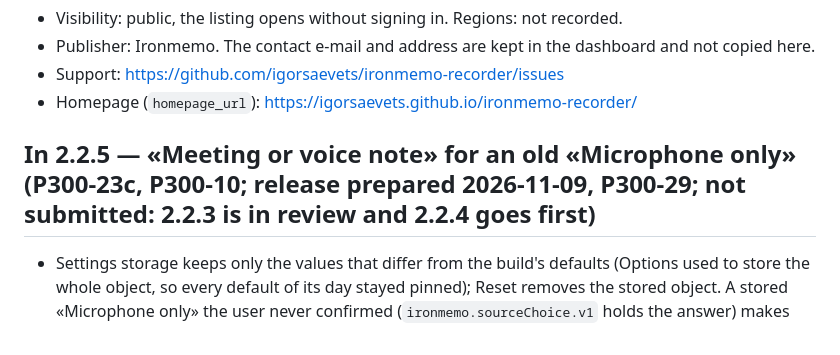
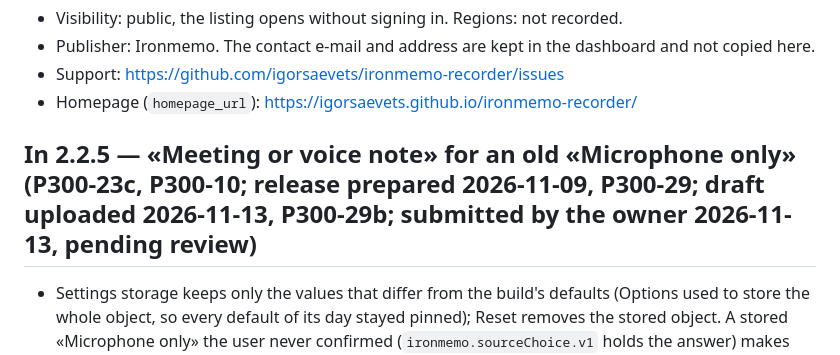
Before and after one commit to igorsaevets/ironmemo-recorder, a Markdown page: CHROMEWEBSTORE.md, the part around one of its changes. Rendered like a GitHub page.

```diff
--- a/CHROMEWEBSTORE.md
+++ b/CHROMEWEBSTORE.md
@@ -99,7 +99,7 @@ On 2026-10-17 it answered HTTP 200, contained the Limited Use statement, and sho
 - Support: https://github.com/igorsaevets/ironmemo-recorder/issues
 - Homepage (`homepage_url`): https://igorsaevets.github.io/ironmemo-recorder/
 
-## In 2.2.5 — «Meeting or voice note» for an old «Microphone only» (P300-23c, P300-10; release prepared 2026-11-09, P300-29; not submitted: 2.2.3 is in review and 2.2.4 goes first)
+## In 2.2.5 — «Meeting or voice note» for an old «Microphone only» (P300-23c, P300-10; release prepared 2026-11-09, P300-29; draft uploaded 2026-11-13, P300-29b; submitted by the owner 2026-11-13, pending review)
 
 - Settings storage keeps only the values that differ from the build's defaults (Options used to store the whole
   object, so every default of its day stayed pinned); Reset removes the stored object. A stored «Microphone only» the
```
Also changed, not shown: other parts of CHROMEWEBSTORE.md (+1 -1 lines).
